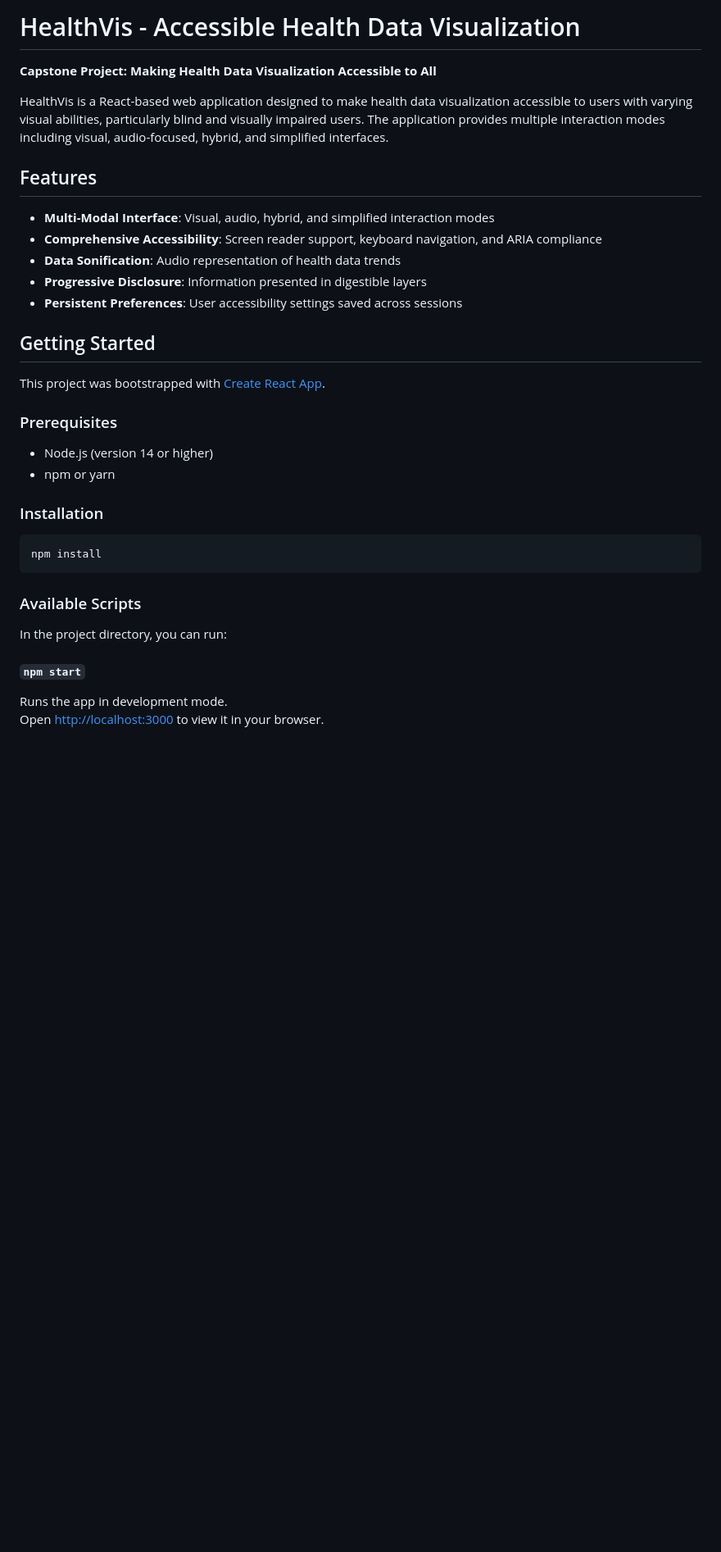
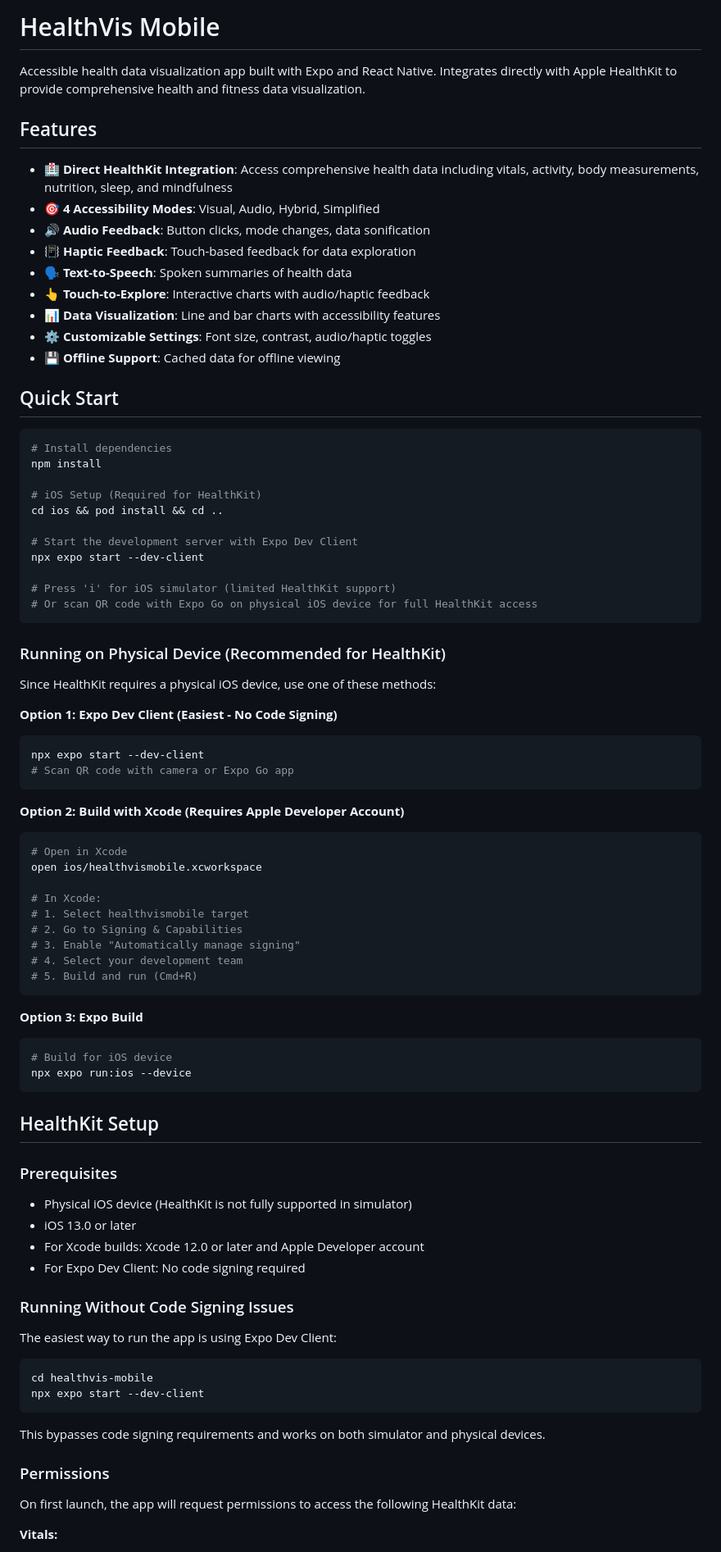
Before and after one commit to emilyaymond/capstone-project, a Markdown page: README.md, the part around one of its changes. Shown at 82% size. Rendered like a GitHub page; blank space fills up the shorter version.

Commit message:
Revise README for HealthVis Mobile app
Updated project name and enhanced accessibility features in README.

````diff
--- a/README.md
+++ b/README.md
@@ -1,38 +1,90 @@
-# HealthVis - Accessible Health Data Visualization
+# HealthVis Mobile
 
-**Capstone Project: Making Health Data Visualization Accessible to All**
-
-HealthVis is a React-based web application designed to make health data visualization accessible to users with varying visual abilities, particularly blind and visually impaired users. The application provides multiple interaction modes including visual, audio-focused, hybrid, and simplified interfaces.
+Accessible health data visualization app built with Expo and React Native. Integrates directly with Apple HealthKit to provide comprehensive health and fitness data visualization.
 
 ## Features
 
-- **Multi-Modal Interface**: Visual, audio, hybrid, and simplified interaction modes
-- **Comprehensive Accessibility**: Screen reader support, keyboard navigation, and ARIA compliance
-- **Data Sonification**: Audio representation of health data trends
-- **Progressive Disclosure**: Information presented in digestible layers
-- **Persistent Preferences**: User accessibility settings saved across sessions
+- 🏥 **Direct HealthKit Integration**: Access comprehensive health data including vitals, activity, body measurements, nutrition, sleep, and mindfulness
+- 🎯 **4 Accessibility Modes**: Visual, Audio, Hybrid, Simplified
+- 🔊 **Audio Feedback**: Button clicks, mode changes, data sonification
+- 📳 **Haptic Feedback**: Touch-based feedback for data exploration
+- 🗣️ **Text-to-Speech**: Spoken summaries of health data
+- 👆 **Touch-to-Explore**: Interactive charts with audio/haptic feedback
+- 📊 **Data Visualization**: Line and bar charts with accessibility features
+- ⚙️ **Customizable Settings**: Font size, contrast, audio/haptic toggles
+- 💾 **Offline Support**: Cached data for offline viewing
 
-## Getting Started
+## Quick Start
 
-This project was bootstrapped with [Create React App](https://github.com/facebook/create-react-app).
+```bash
+# Install dependencies
+npm install
+
+# iOS Setup (Required for HealthKit)
+cd ios && pod install && cd ..
+
+# Start the development server with Expo Dev Client
+npx expo start --dev-client
+
+# Press 'i' for iOS simulator (limited HealthKit support)
+# Or scan QR code with Expo Go on physical iOS device for full HealthKit access
+```
+
+### Running on Physical Device (Recommended for HealthKit)
+
+Since HealthKit requires a physical iOS device, use one of these methods:
+
+**Option 1: Expo Dev Client (Easiest - No Code Signing)**
+
+```bash
+npx expo start --dev-client
+# Scan QR code with camera or Expo Go app
+```
+
+**Option 2: Build with Xcode (Requires Apple Developer Account)**
+
+```bash
+# Open in Xcode
+open ios/healthvismobile.xcworkspace
+
+# In Xcode:
+# 1. Select healthvismobile target
+# 2. Go to Signing & Capabilities
+# 3. Enable "Automatically manage signing"
+# 4. Select your development team
+# 5. Build and run (Cmd+R)
+```
+
+**Option 3: Expo Build**
+
+```bash
+# Build for iOS device
+npx expo run:ios --device
+```
+
+## HealthKit Setup
 
 ### Prerequisites
 
-- Node.js (version 14 or higher)
-- npm or yarn
+- Physical iOS device (HealthKit is not fully supported in simulator)
+- iOS 13.0 or later
+- For Xcode builds: Xcode 12.0 or later and Apple Developer account
+- For Expo Dev Client: No code signing required
 
-### Installation
+### Running Without Code Signing Issues
+
+The easiest way to run the app is using Expo Dev Client:
 
 ```bash
-npm install
+cd healthvis-mobile
+npx expo start --dev-client
 ```
 
-### Available Scripts
+This bypasses code signing requirements and works on both simulator and physical devices.
 
-In the project directory, you can run:
+### Permissions
 
-#### `npm start`
+On first launch, the app will request permissions to access the following HealthKit data:
 
-Runs the app in development mode.\
-Open [http://localhost:3000](http://localhost:3000) to view it in your browser.
+**Vitals:**
 
````
Also changed, not shown: other parts of README.md (+98 -67 lines).
